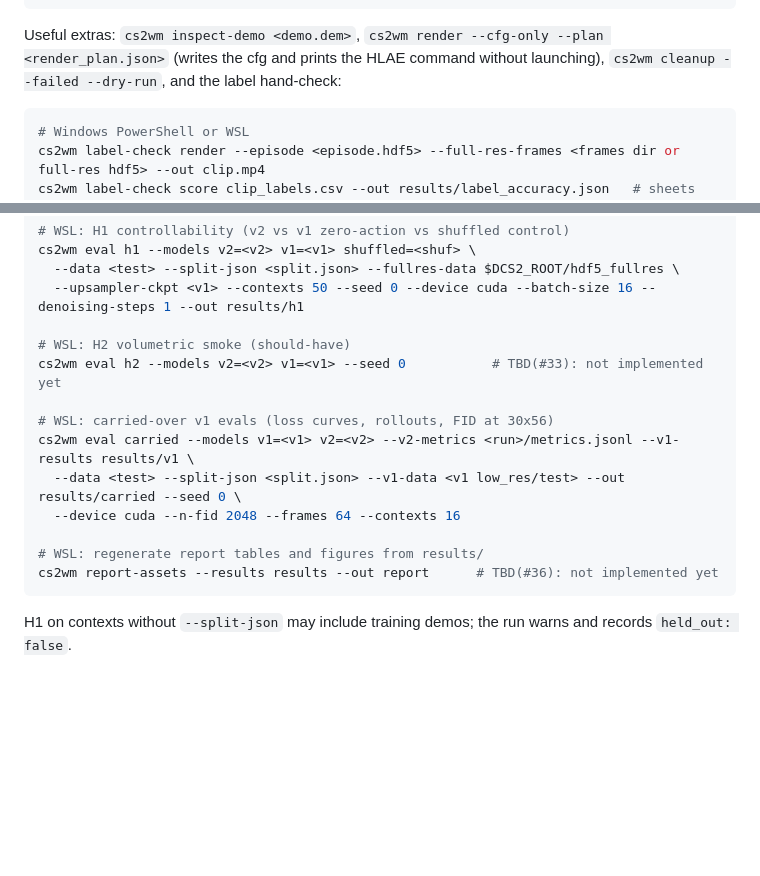
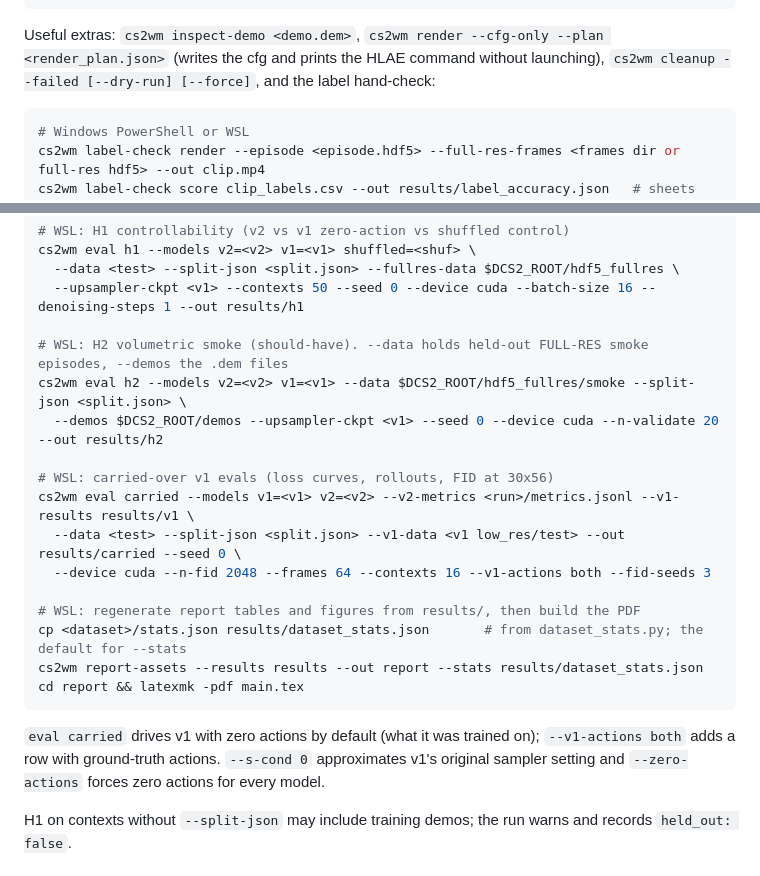
Before and after one commit to cooperwooley/diamond-cs2-v2, a Markdown page: README.md, 2 parts joined by grey strips. Drawn GitHub-style; blank space fills up the shorter version.

Commit message:
README: real eval h2, report-assets and eval carried commands (#38)

````diff
--- a/README.md
+++ b/README.md
@@ -131,7 +131,7 @@ cs2wm status                      # every demo should be "synced"
 ```
 
 Useful extras: `cs2wm inspect-demo <demo.dem>`, `cs2wm render --cfg-only --plan <render_plan.json>` (writes the
-cfg and prints the HLAE command without launching), `cs2wm cleanup --failed --dry-run`, and the label hand-check:
+cfg and prints the HLAE command without launching), `cs2wm cleanup --failed [--dry-run] [--force]`, and the label hand-check:
 
 ```powershell
 # Windows PowerShell or WSL
@@ -232,17 +232,24 @@ cs2wm eval h1 --models v2=<v2> v1=<v1> shuffled=<shuf> \
   --data <test> --split-json <split.json> --fullres-data $DCS2_ROOT/hdf5_fullres \
   --upsampler-ckpt <v1> --contexts 50 --seed 0 --device cuda --batch-size 16 --denoising-steps 1 --out results/h1
 
-# WSL: H2 volumetric smoke (should-have)
-cs2wm eval h2 --models v2=<v2> v1=<v1> --seed 0           # TBD(#33): not implemented yet
+# WSL: H2 volumetric smoke (should-have). --data holds held-out FULL-RES smoke episodes, --demos the .dem files
+cs2wm eval h2 --models v2=<v2> v1=<v1> --data $DCS2_ROOT/hdf5_fullres/smoke --split-json <split.json> \
+  --demos $DCS2_ROOT/demos --upsampler-ckpt <v1> --seed 0 --device cuda --n-validate 20 --out results/h2
 
 # WSL: carried-over v1 evals (loss curves, rollouts, FID at 30x56)
 cs2wm eval carried --models v1=<v1> v2=<v2> --v2-metrics <run>/metrics.jsonl --v1-results results/v1 \
   --data <test> --split-json <split.json> --v1-data <v1 low_res/test> --out results/carried --seed 0 \
-  --device cuda --n-fid 2048 --frames 64 --contexts 16
+  --device cuda --n-fid 2048 --frames 64 --contexts 16 --v1-actions both --fid-seeds 3
 
-# WSL: regenerate report tables and figures from results/
-cs2wm report-assets --results results --out report      # TBD(#36): not implemented yet
+# WSL: regenerate report tables and figures from results/, then build the PDF
+cp <dataset>/stats.json results/dataset_stats.json       # from dataset_stats.py; the default for --stats
+cs2wm report-assets --results results --out report --stats results/dataset_stats.json
+cd report && latexmk -pdf main.tex
 ```
+
+`eval carried` drives v1 with zero actions by default (what it was trained on); `--v1-actions both` adds a row with
+ground-truth actions. `--s-cond 0` approximates v1's original sampler setting and `--zero-actions` forces zero actions
+for every model.
 
 H1 on contexts without `--split-json` may include training demos; the run warns and records `held_out: false`.
 
````
